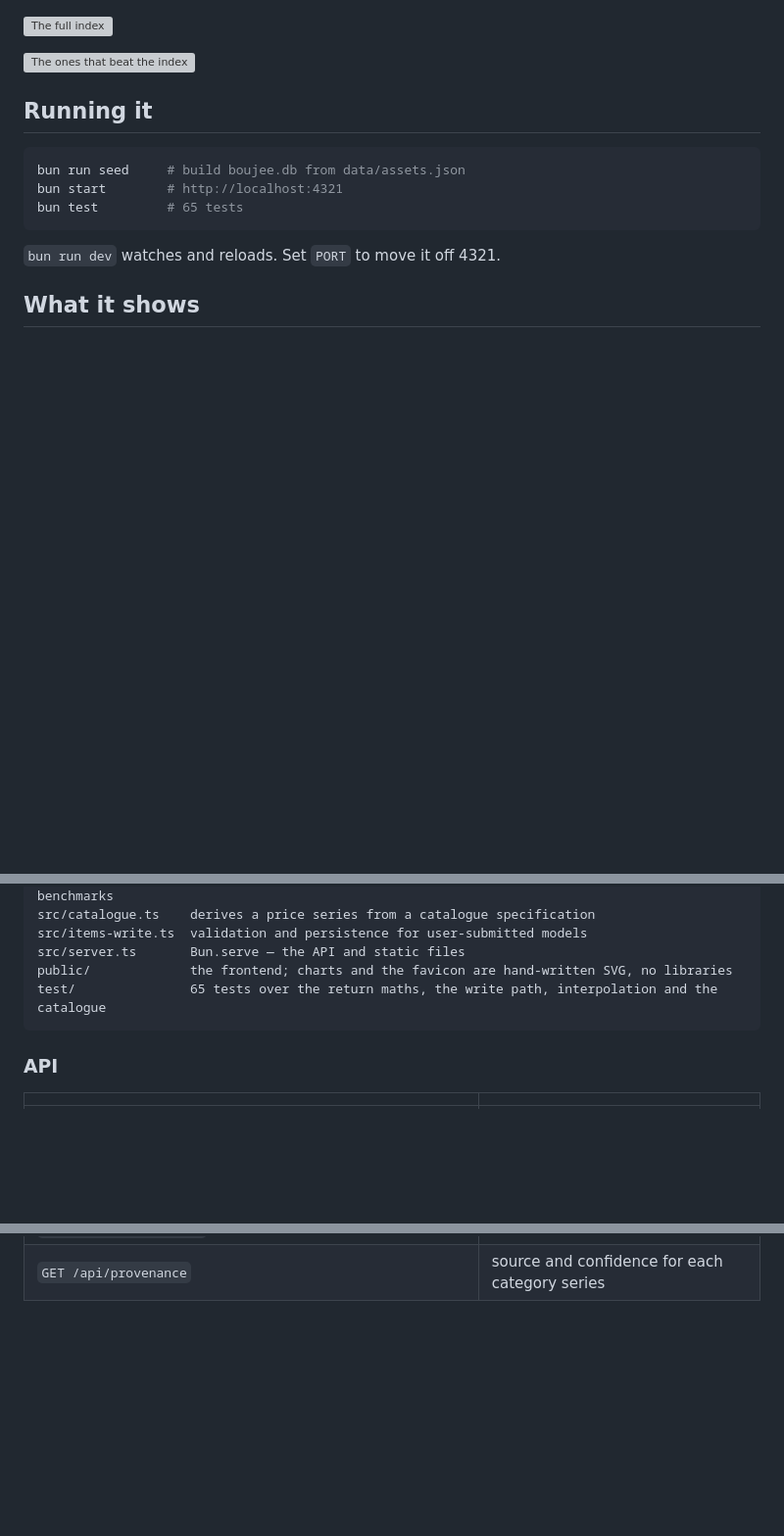
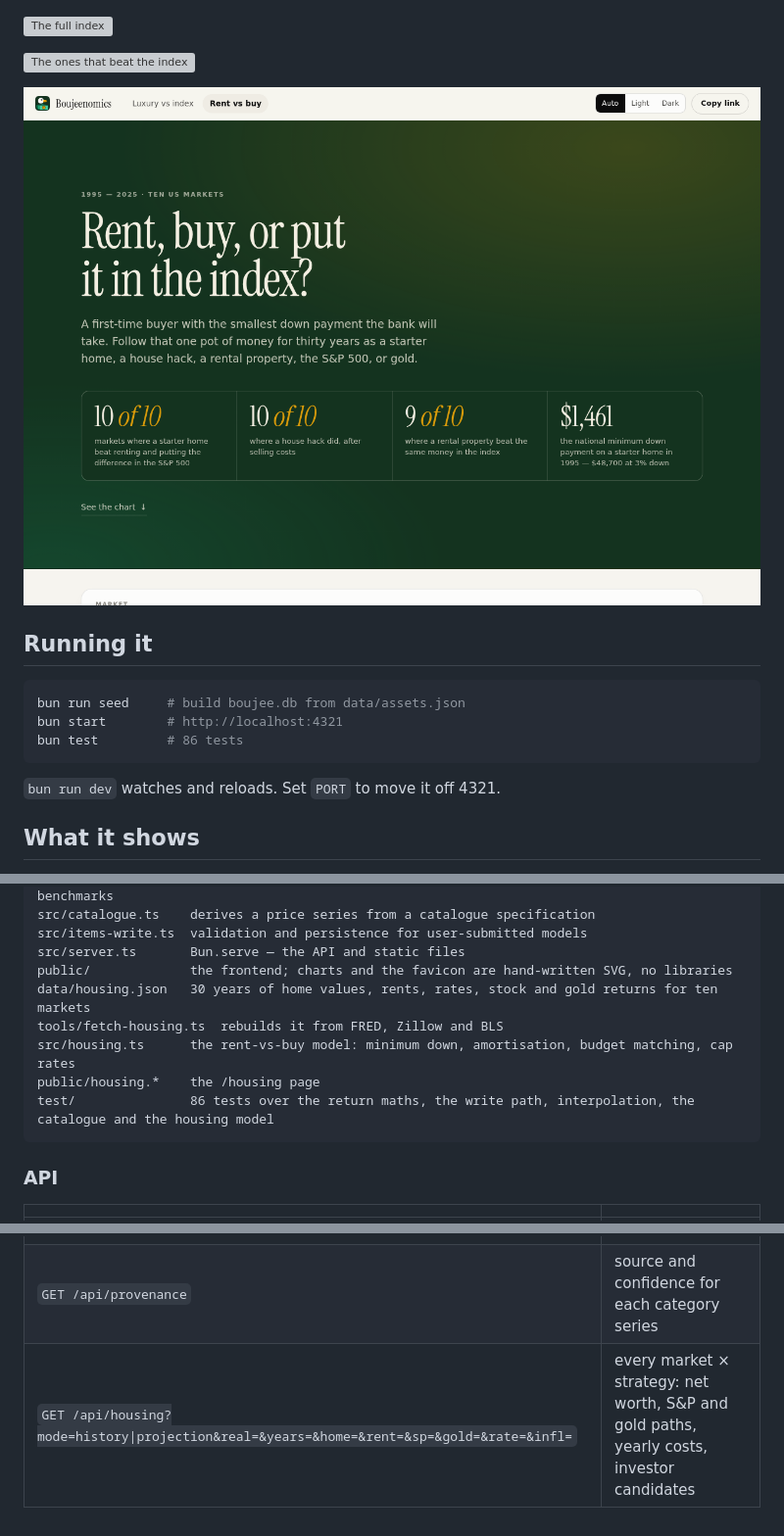
Before and after one commit to danielluzhu/boujeenomics, a Markdown page: README.md, 3 parts joined by grey strips. Shown at 98% size. Rendered like a GitHub page; pictures changed too: docs/housing.png (added); blank space fills up the shorter version; grey boxes are pictures that could not be loaded.

````diff
--- a/README.md
+++ b/README.md
@@ -15,12 +15,14 @@ with the boring stuff — the S&P 500, US housing, gold and cash — over any wi
 
 ![The ones that beat the index](docs/winners.png)
 
+![Rent vs buy](docs/housing.png)
+
 ## Running it
 
 ```bash
 bun run seed     # build boujee.db from data/assets.json
 bun start        # http://localhost:4321
-bun test         # 65 tests
+bun test         # 86 tests
 ```
 
 `bun run dev` watches and reloads. Set `PORT` to move it off 4321.
@@ -255,7 +302,11 @@ src/catalogue.ts    derives a price series from a catalogue specification
 src/items-write.ts  validation and persistence for user-submitted models
 src/server.ts       Bun.serve — the API and static files
 public/             the frontend; charts and the favicon are hand-written SVG, no libraries
-test/               65 tests over the return maths, the write path, interpolation and the catalogue
+data/housing.json   30 years of home values, rents, rates, stock and gold returns for ten markets
+tools/fetch-housing.ts  rebuilds it from FRED, Zillow and BLS
+src/housing.ts      the rent-vs-buy model: minimum down, amortisation, budget matching, cap rates
+public/housing.*    the /housing page
+test/               86 tests over the return maths, the write path, interpolation, the catalogue and the housing model
 ```
 
 ### API
@@ -272,3 +323,4 @@ test/               65 tests over the return maths, the write path, interpolatio
 | `POST /api/items` | save a new model (JSON body; see the form for the shape) |
 | `DELETE /api/items/:id` | remove a user-added model |
 | `GET /api/provenance` | source and confidence for each category series |
+| `GET /api/housing?mode=history\|projection&real=&years=&home=&rent=&sp=&gold=&rate=&infl=` | every market × strategy: net worth, S&P and gold paths, yearly costs, investor candidates |
````
Also changed, not shown: other parts of README.md (+45 -0 lines).
